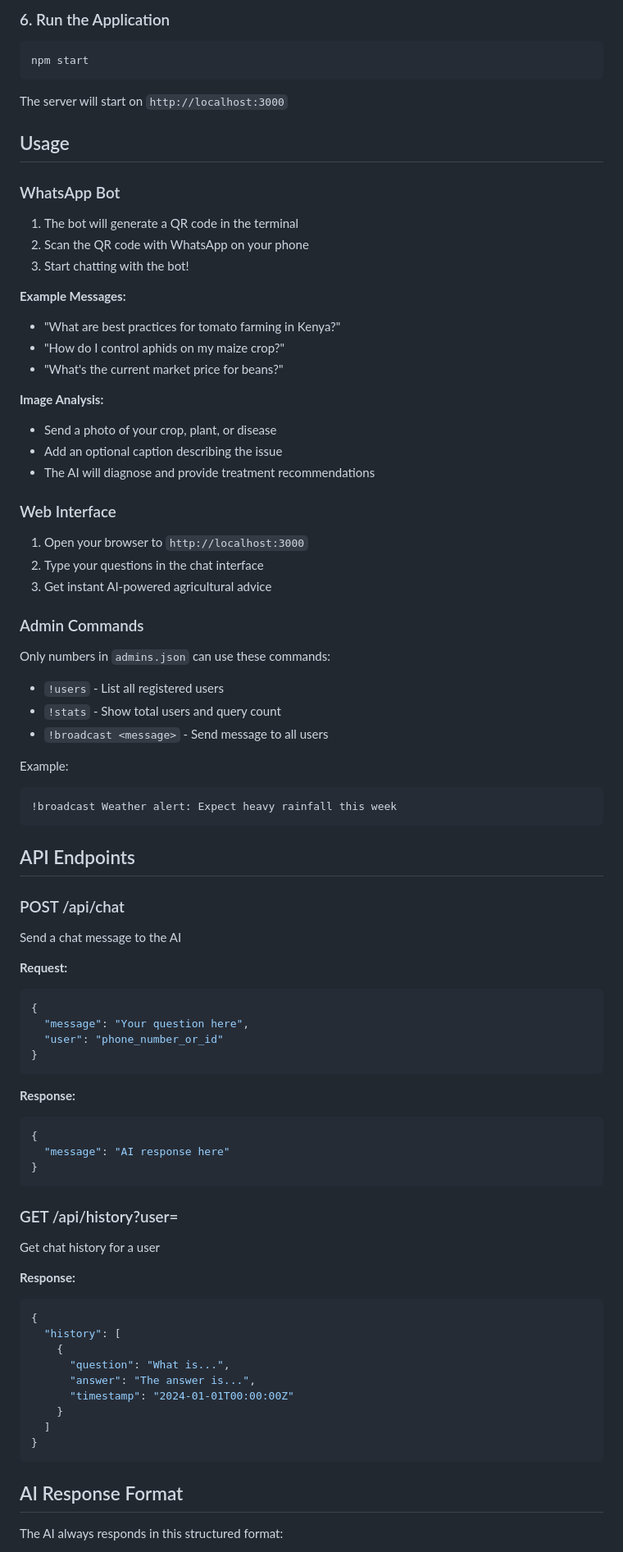
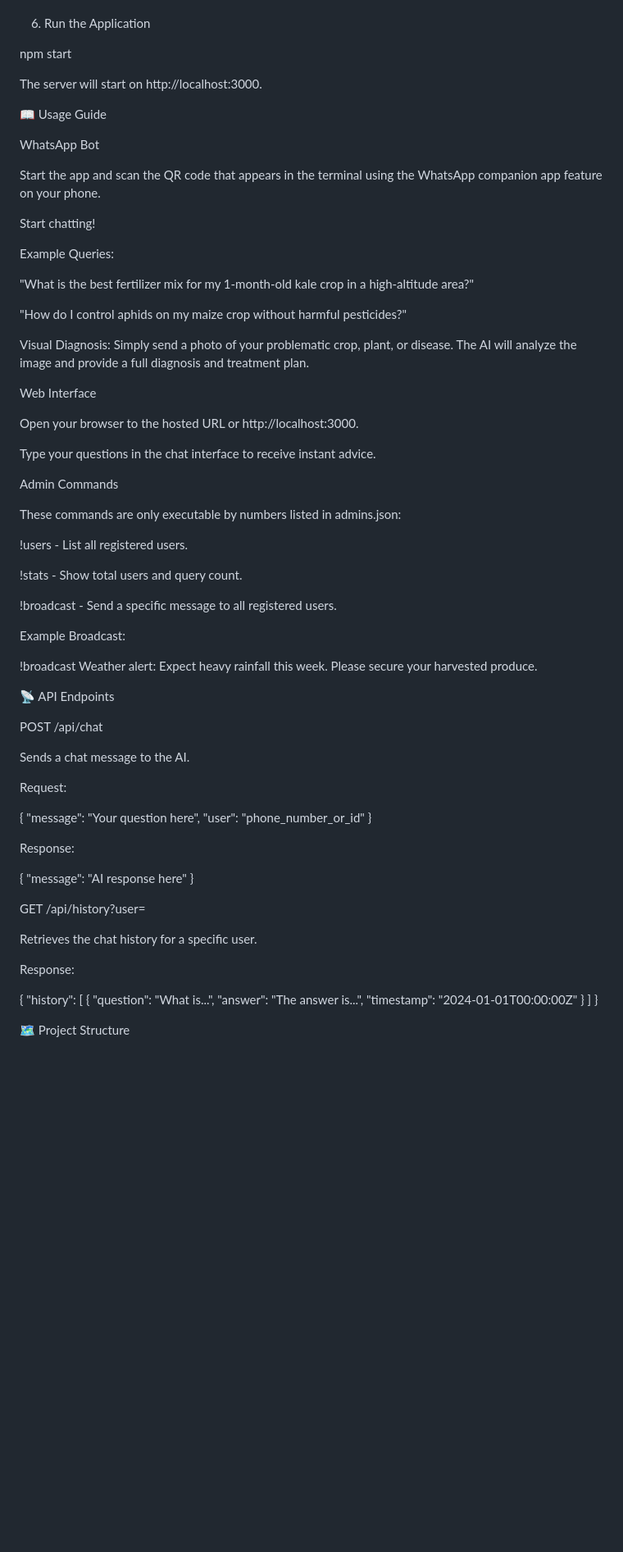
Before and after one commit to InfiniteCeo/AgriAiBot, a Markdown page: README.md, the part around one of its changes. Shown at 82% size. Drawn GitHub-style; blank space fills up the shorter version.

````diff
--- a/README.md
+++ b/README.md
@@ -104,82 +174,77 @@ Edit `admins.json` and add phone numbers (without + or country code with 254):
 
-### 6. Run the Application
 
-```bash
+6. Run the Application
+
 npm start
-```
 
-The server will start on `http://localhost:3000`
 
-## Usage
+The server will start on http://localhost:3000.
 
-### WhatsApp Bot
+📖 Usage Guide
 
-1. The bot will generate a QR code in the terminal
-2. Scan the QR code with WhatsApp on your phone
-3. Start chatting with the bot!
+WhatsApp Bot
 
-**Example Messages:**
+Start the app and scan the QR code that appears in the terminal using the WhatsApp companion app feature on your phone.
 
-- "What are best practices for tomato farming in Kenya?"
-- "How do I control aphids on my maize crop?"
-- "What's the current market price for beans?"
+Start chatting!
 
-**Image Analysis:**
+Example Queries:
 
-- Send a photo of your crop, plant, or disease
-- Add an optional caption describing the issue
-- The AI will diagnose and provide treatment recommendations
+"What is the best fertilizer mix for my 1-month-old kale crop in a high-altitude area?"
 
-### Web Interface
+"How do I control aphids on my maize crop without harmful pesticides?"
 
-1. Open your browser to `http://localhost:3000`
-2. Type your questions in the chat interface
-3. Get instant AI-powered agricultural advice
+Visual Diagnosis:
+Simply send a photo of your problematic crop, plant, or disease. The AI will analyze the image and provide a full diagnosis and treatment plan.
 
-### Admin Commands
+Web Interface
 
-Only numbers in `admins.json` can use these commands:
+Open your browser to the hosted URL or http://localhost:3000.
 
-- `!users` - List all registered users
-- `!stats` - Show total users and query count
-- `!broadcast <message>` - Send message to all users
+Type your questions in the chat interface to receive instant advice.
 
-Example:
+Admin Commands
 
-```
-!broadcast Weather alert: Expect heavy rainfall this week
-```
+These commands are only executable by numbers listed in admins.json:
 
-## API Endpoints
+!users - List all registered users.
 
-### POST /api/chat
+!stats - Show total users and query count.
 
-Send a chat message to the AI
+!broadcast <message> - Send a specific message to all registered users.
 
-**Request:**
+Example Broadcast:
 
-```json
+!broadcast Weather alert: Expect heavy rainfall this week. Please secure your harvested produce.
+
+
+📡 API Endpoints
+
+POST /api/chat
+
+Sends a chat message to the AI.
+
+Request:
+
 {
   "message": "Your question here",
   "user": "phone_number_or_id"
 }
-```
 
-**Response:**
 
-```json
+Response:
+
 {
   "message": "AI response here"
 }
-```
 
-### GET /api/history?user=<phone>
 
-Get chat history for a user
+GET /api/history?user=<phone>
 
-**Response:**
+Retrieves the chat history for a specific user.
 
-```json
+Response:
+
 {
   "history": [
     {
@@ -189,9 +254,7 @@ Get chat history for a user
     }
   ]
 }
-```
 
-## AI Response Format
 
-The AI always responds in this structured format:
+🗺️ Project Structure
 
````
Also changed, not shown: other parts of README.md (+178 -138 lines).
